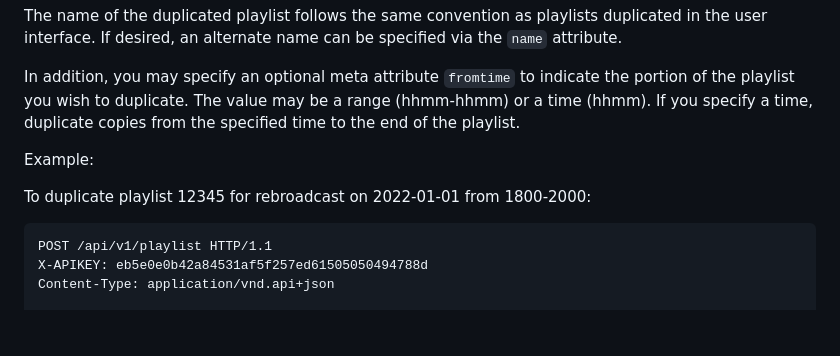
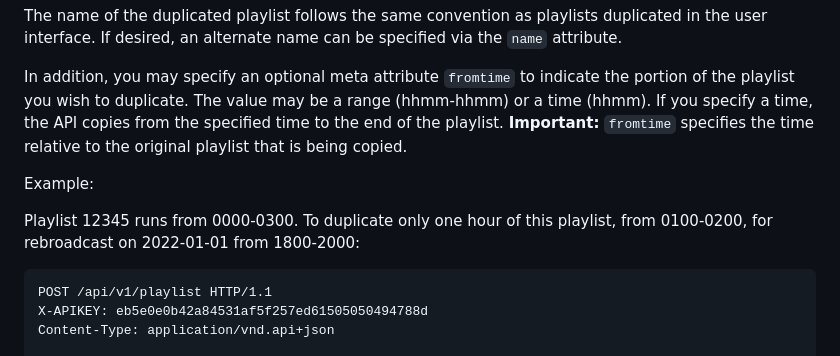
Before and after one commit to RocketMan/zookeeper, a Markdown page: docs/Playlists.md, the part around the change. Drawn GitHub-style; blank space fills up the shorter version.

Commit message:
amplified doc (non-semantic change)

`````diff
--- a/docs/Playlists.md
+++ b/docs/Playlists.md
@@ -98,11 +98,15 @@ name can be specified via the `name` attribute.
 In addition, you may specify an optional meta attribute `fromtime` to
 indicate the portion of the playlist you wish to duplicate.  The value
 may be a range (hhmm-hhmm) or a time (hhmm).  If you specify a time,
-duplicate copies from the specified time to the end of the playlist.
+the API copies from the specified time to the end of the playlist.
+**Important:** `fromtime` specifies the time relative to the original
+playlist that is being copied.
 
 Example:
 
-To duplicate playlist 12345 for rebroadcast on 2022-01-01 from 1800-2000:
+Playlist 12345 runs from 0000-0300.  To duplicate only one hour of
+this playlist, from 0100-0200, for rebroadcast on 2022-01-01 from
+1800-2000:
 
 ````
 POST /api/v1/playlist HTTP/1.1
`````
